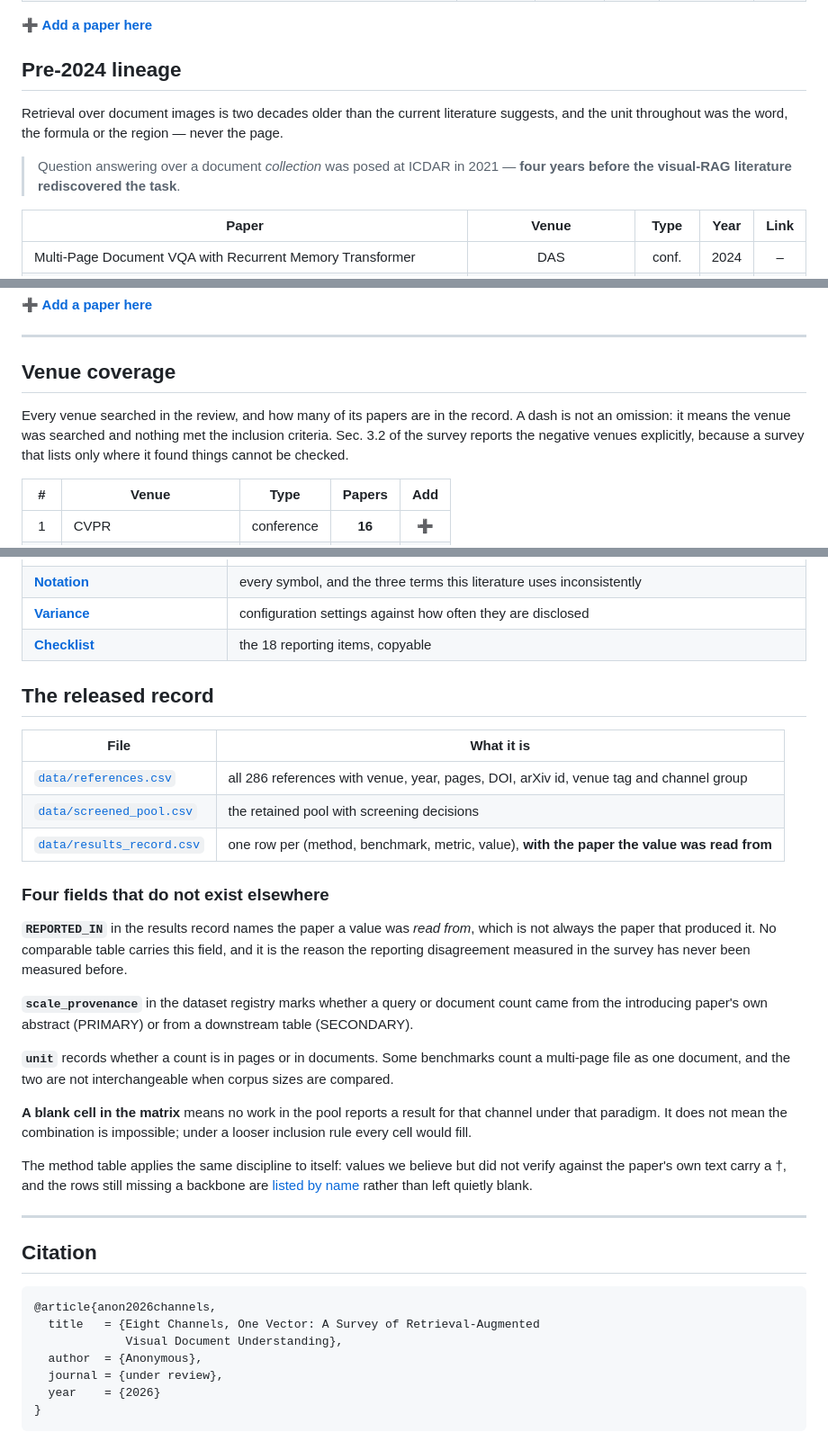
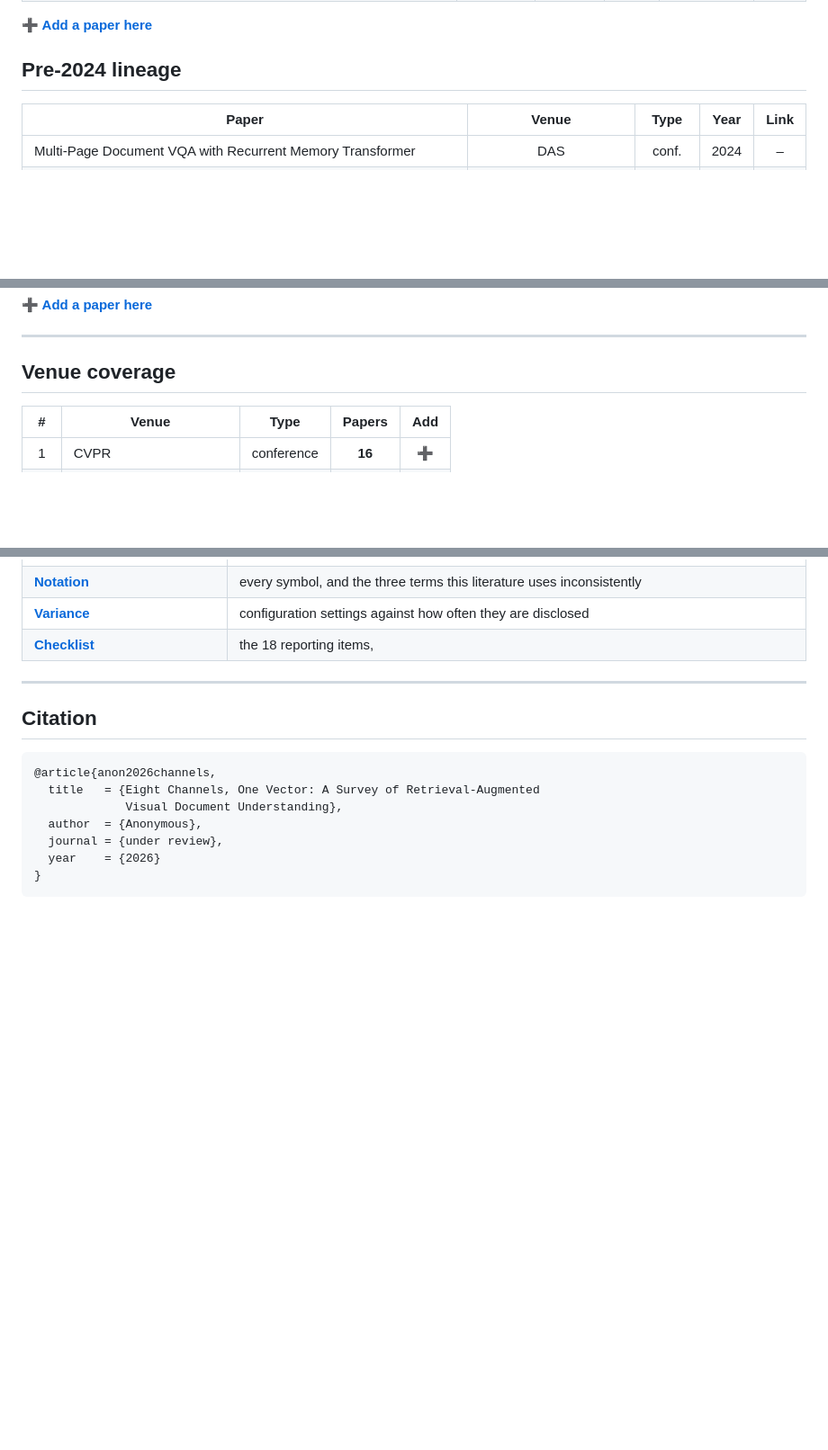
Before and after one commit to visualdocumentrag/VDU-RAG-Survey, a Markdown page: README.md, 3 parts joined by grey strips. Shown at 90% size. GitHub-like rendering; blank space fills up the shorter version.

```diff
--- a/README.md
+++ b/README.md
@@ -241,9 +240,7 @@ The eight content types a page carries. They are not a partition: they overlap,
 
 ## Pre-2024 lineage
 
-Retrieval over document images is two decades older than the current literature suggests, and the unit throughout was the word, the formula or the region — never the page.
 
-> Question answering over a document *collection* was posed at ICDAR in 2021 — **four years before the visual-RAG literature rediscovered the task**.
 
 | Paper | Venue | Type | Year | Link |
 |---|:-:|:-:|:-:|:-:|
@@ -567,11 +563,7 @@ Knowledge-based VQA over natural images: the corpus is external world knowledge
 
 ## Venue coverage
 
-Every venue searched in the review, and how many of its papers are in the
-record. A dash is not an omission: it means the venue was searched and
-nothing met the inclusion criteria. Sec. 3.2 of the survey reports the
-negative venues explicitly, because a survey that lists only where it
-found things cannot be checked.
+
 
 <!-- VENUES:START -->
 | # | Venue | Type | Papers | Add |
@@ -638,39 +629,10 @@ limit; the full ones live here, and the paper points at them by name.
 | **[Venues](data/venues.md)** | every venue searched and its yield, including the ones that yielded nothing |
 | **[Notation](data/notation.md)** | every symbol, and the three terms this literature uses inconsistently |
 | **[Variance](data/variance.md)** | configuration settings against how often they are disclosed |
-| **[Checklist](data/checklist.md)** | the 18 reporting items, copyable |
+| **[Checklist](data/checklist.md)** | the 18 reporting items,  |
 
-## The released record
 
-| File | What it is |
-|---|---|
-| [`data/references.csv`](data/references.csv) | all 286 references with venue, year, pages, DOI, arXiv id, venue tag and channel group |
-| [`data/screened_pool.csv`](data/screened_pool.csv) | the retained pool with screening decisions |
-| [`data/results_record.csv`](data/results_record.csv) | one row per (method, benchmark, metric, value), **with the paper the value was read from** |
 
-### Four fields that do not exist elsewhere
-
-**`REPORTED_IN`** in the results record names the paper a value was *read
-from*, which is not always the paper that produced it. No comparable
-table carries this field, and it is the reason the reporting disagreement
-measured in the survey has never been measured before.
-
-**`scale_provenance`** in the dataset registry marks whether a query or
-document count came from the introducing paper's own abstract (PRIMARY)
-or from a downstream table (SECONDARY).
-
-**`unit`** records whether a count is in pages or in documents. Some
-benchmarks count a multi-page file as one document, and the two are not
-interchangeable when corpus sizes are compared.
-
-**A blank cell in the matrix** means no work in the pool reports a result
-for that channel under that paradigm. It does not mean the combination is
-impossible; under a looser inclusion rule every cell would fill.
-
-The method table applies the same discipline to itself: values we believe
-but did not verify against the paper's own text carry a †, and the rows
-still missing a backbone are [listed by
-name](data/methods.md#what-is-missing) rather than left quietly blank.
 
 ---
 
```
Also changed, not shown: other parts of README.md (+8 -11 lines).
